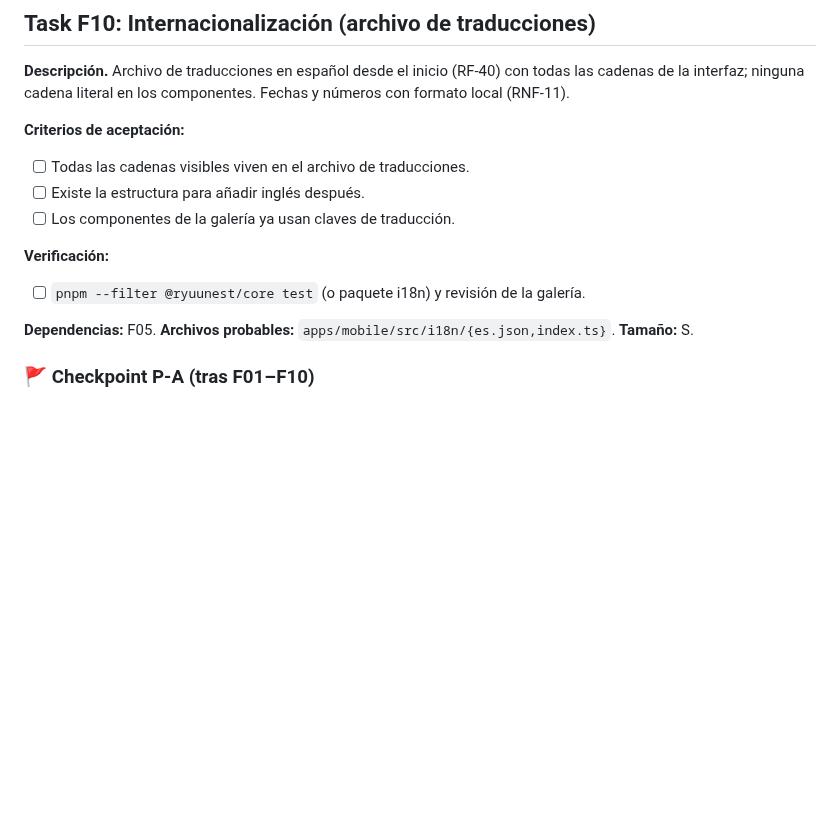
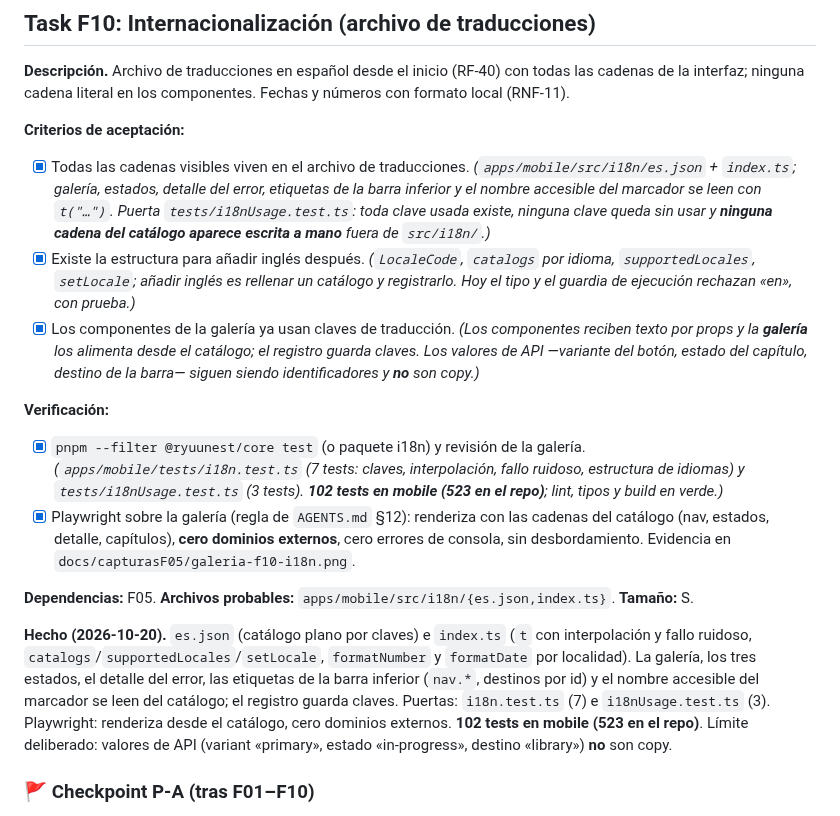
Before and after one commit to davidluciol/RyuuNest, a Markdown page: tasks/todo.md, the part around the change. Drawn GitHub-style; blank space fills up the shorter version.

```diff
--- a/tasks/todo.md
+++ b/tasks/todo.md
@@ -1354,17 +1354,27 @@ formato local (RNF-11).
 
 **Criterios de aceptación:**
 
-- [ ] Todas las cadenas visibles viven en el archivo de traducciones.
-- [ ] Existe la estructura para añadir inglés después.
-- [ ] Los componentes de la galería ya usan claves de traducción.
-
-**Verificación:**
-
-- [ ] `pnpm --filter @ryuunest/core test` (o paquete i18n) y revisión de la galería.
+- [x] Todas las cadenas visibles viven en el archivo de traducciones. *(`apps/mobile/src/i18n/es.json` + `index.ts`; galería, estados, detalle del error, etiquetas de la barra inferior y el nombre accesible del marcador se leen con `t("…")`. Puerta `tests/i18nUsage.test.ts`: toda clave usada existe, ninguna clave queda sin usar y **ninguna cadena del catálogo aparece escrita a mano** fuera de `src/i18n/`.)*
+- [x] Existe la estructura para añadir inglés después. *(`LocaleCode`, `catalogs` por idioma, `supportedLocales`, `setLocale`; añadir inglés es rellenar un catálogo y registrarlo. Hoy el tipo y el guardia de ejecución rechazan «en», con prueba.)*
+- [x] Los componentes de la galería ya usan claves de traducción. *(Los componentes reciben texto por props y la **galería** los alimenta desde el catálogo; el registro guarda claves. Los valores de API —variante del botón, estado del capítulo, destino de la barra— siguen siendo identificadores y **no** son copy.)*
+
+**Verificación:**
+
+- [x] `pnpm --filter @ryuunest/core test` (o paquete i18n) y revisión de la galería. *(`apps/mobile/tests/i18n.test.ts` (7 tests: claves, interpolación, fallo ruidoso, estructura de idiomas) y `tests/i18nUsage.test.ts` (3 tests). **102 tests en mobile (523 en el repo)**; lint, tipos y build en verde.)*
+- [x] Playwright sobre la galería (regla de `AGENTS.md` §12): renderiza con las cadenas del catálogo (nav, estados, detalle, capítulos), **cero dominios externos**, cero errores de consola, sin desbordamiento. Evidencia en `docs/capturasF05/galeria-f10-i18n.png`.
 
 **Dependencias:** F05.
 **Archivos probables:** `apps/mobile/src/i18n/{es.json,index.ts}`.
 **Tamaño:** S.
+
+**Hecho (2026-10-20).** `es.json` (catálogo plano por claves) e `index.ts` (`t` con
+interpolación y fallo ruidoso, `catalogs`/`supportedLocales`/`setLocale`, `formatNumber` y
+`formatDate` por localidad). La galería, los tres estados, el detalle del error, las etiquetas
+de la barra inferior (`nav.*`, destinos por id) y el nombre accesible del marcador se leen del
+catálogo; el registro guarda claves. Puertas: `i18n.test.ts` (7) e `i18nUsage.test.ts` (3).
+Playwright: renderiza desde el catálogo, cero dominios externos. **102 tests en mobile (523 en
+el repo)**. Límite deliberado: valores de API (variant «primary», estado «in-progress», destino
+«library») **no** son copy.
 
 ### 🚩 Checkpoint P-A (tras F01–F10)
 
```
Also changed, not shown: MEMORY.md (+10 -2 lines), tasks/plan.md (+1 -1 lines).
